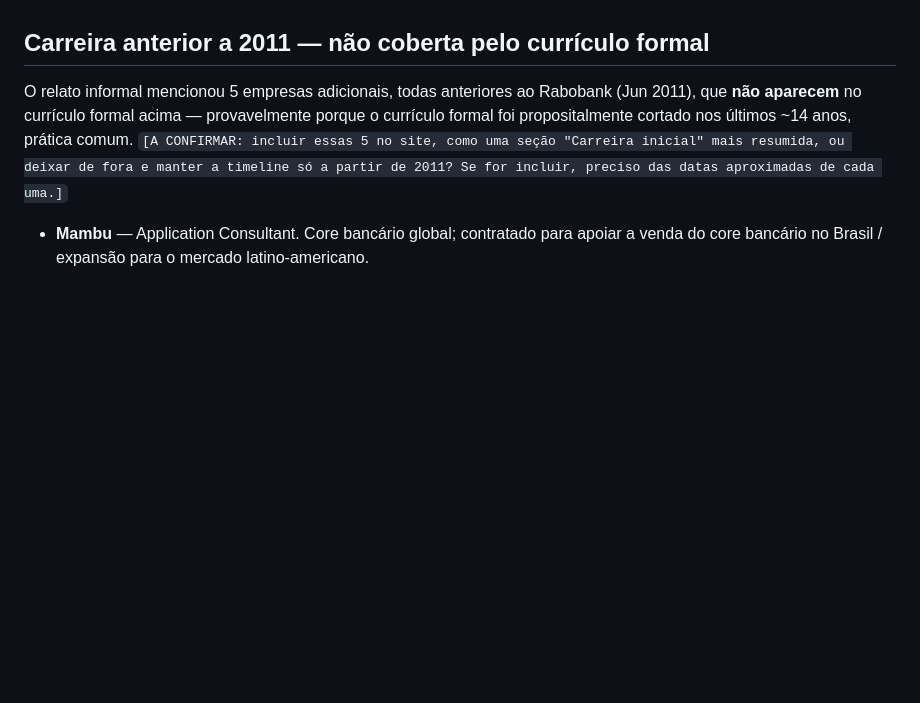
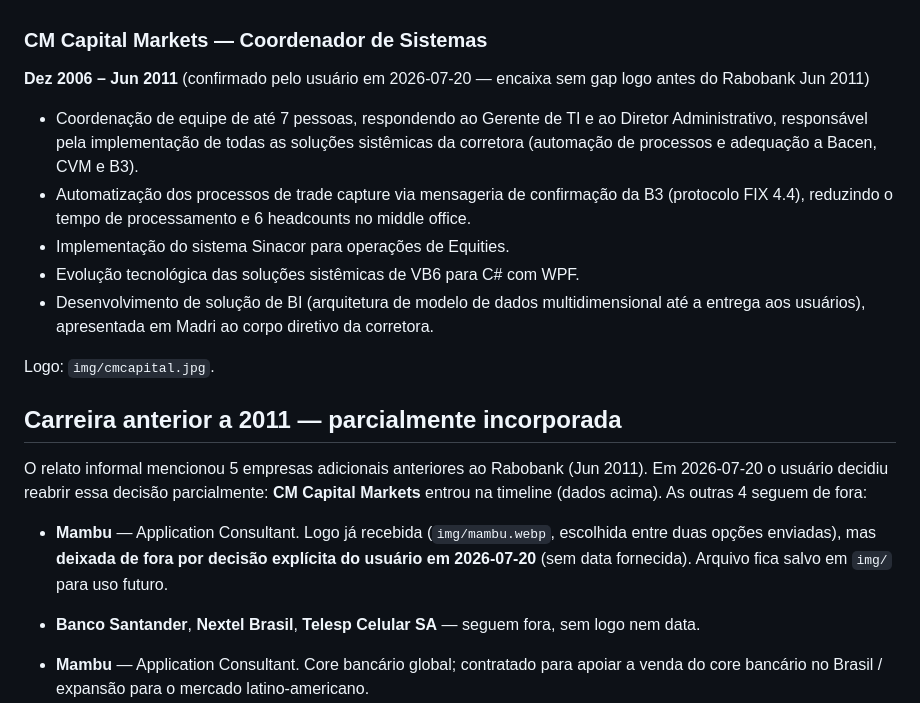
Before and after one commit to ricojesus/profile, a Markdown page: specs/001-perfil-profissional/content-dados-reais.md, the part around the change. GitHub-like rendering; blank space fills up the shorter version.

```diff
--- a/specs/001-perfil-profissional/content-dados-reais.md
+++ b/specs/001-perfil-profissional/content-dados-reais.md
@@ -212,15 +212,38 @@ tratar como texto quase pronto para publicação (só ajustar para
   controle operacional e a confiabilidade das informações reportadas aos
   órgãos reguladores.
 
-## Carreira anterior a 2011 — não coberta pelo currículo formal
+### CM Capital Markets — Coordenador de Sistemas
+**Dez 2006 – Jun 2011** (confirmado pelo usuário em 2026-07-20 —
+encaixa sem gap logo antes do Rabobank Jun 2011)
 
-O relato informal mencionou 5 empresas adicionais, todas anteriores ao
-Rabobank (Jun 2011), que **não aparecem** no currículo formal acima —
-provavelmente porque o currículo formal foi propositalmente cortado nos
-últimos ~14 anos, prática comum. `[A CONFIRMAR: incluir essas 5 no site,
-como uma seção "Carreira inicial" mais resumida, ou deixar de fora e
-manter a timeline só a partir de 2011? Se for incluir, preciso das datas
-aproximadas de cada uma.]`
+- Coordenação de equipe de até 7 pessoas, respondendo ao Gerente de TI e
+  ao Diretor Administrativo, responsável pela implementação de todas as
+  soluções sistêmicas da corretora (automação de processos e adequação
+  a Bacen, CVM e B3).
+- Automatização dos processos de trade capture via mensageria de
+  confirmação da B3 (protocolo FIX 4.4), reduzindo o tempo de
+  processamento e 6 headcounts no middle office.
+- Implementação do sistema Sinacor para operações de Equities.
+- Evolução tecnológica das soluções sistêmicas de VB6 para C# com WPF.
+- Desenvolvimento de solução de BI (arquitetura de modelo de dados
+  multidimensional até a entrega aos usuários), apresentada em Madri ao
+  corpo diretivo da corretora.
+
+Logo: `img/cmcapital.jpg`.
+
+## Carreira anterior a 2011 — parcialmente incorporada
+
+O relato informal mencionou 5 empresas adicionais anteriores ao
+Rabobank (Jun 2011). Em 2026-07-20 o usuário decidiu reabrir essa
+decisão parcialmente: **CM Capital Markets** entrou na timeline (dados
+acima). As outras 4 seguem de fora:
+
+- **Mambu** — Application Consultant. Logo já recebida
+  (`img/mambu.webp`, escolhida entre duas opções enviadas), mas
+  **deixada de fora por decisão explícita do usuário em 2026-07-20**
+  (sem data fornecida). Arquivo fica salvo em `img/` para uso futuro.
+- **Banco Santander**, **Nextel Brasil**, **Telesp Celular SA** —
+  seguem fora, sem logo nem data.
 
 - **Mambu** — Application Consultant. Core bancário global; contratado
   para apoiar a venda do core bancário no Brasil / expansão para o
```
Also changed, not shown: specs/002-timeline-formacao/spec.md (+34 -1 lines), specs/002-timeline-formacao/tasks.md (+42 -0 lines).
